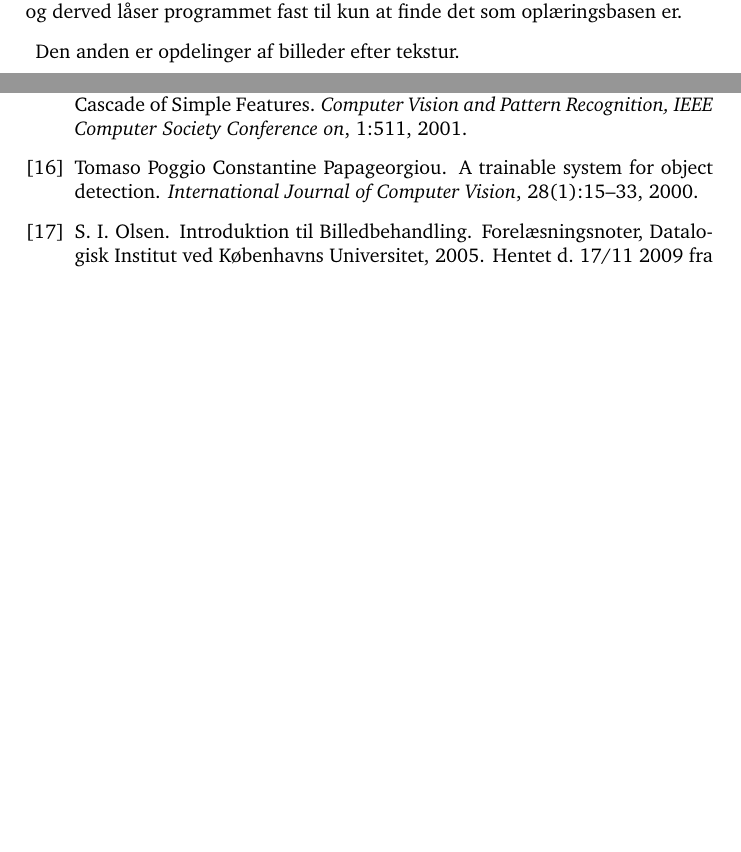
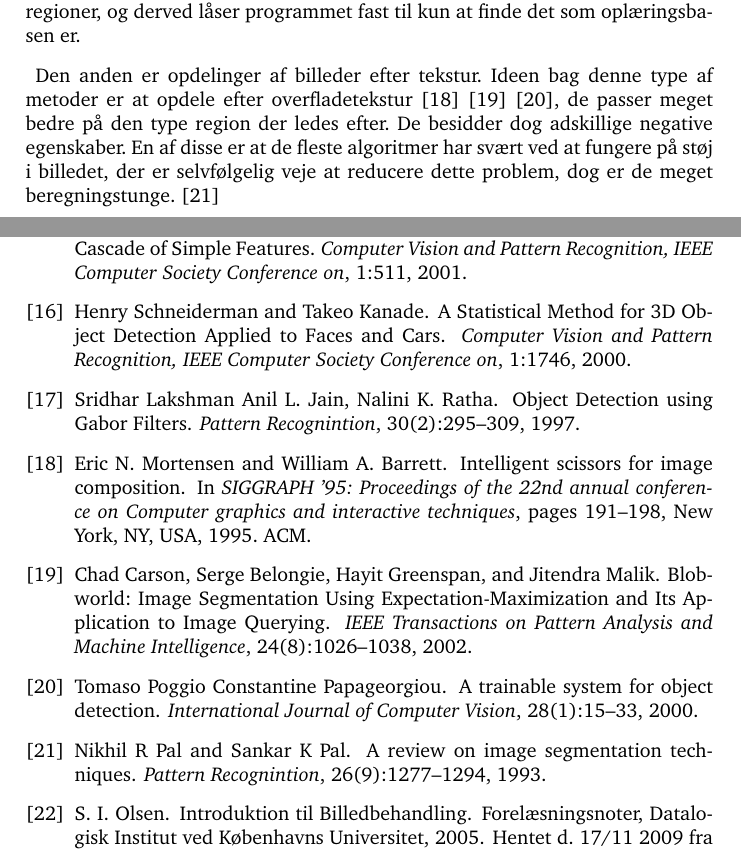
Before and after one commit to thorlund/gyldnesnit, a LaTeX thesis (doc/rapport/rapport.tex, which reads doc/rapport/afsnit/baggrund/litteraturstudie.tex, doc/rapport/litteraturliste.bib): two parts of pages 12 and 50 of 51, joined at a grey line, cut so that both start at the same text, the shorter picture padded with empty space. Compiled offline with pdfLaTeX.

Commit message:
Machine learning og texture segmentation done

```diff
--- a/doc/rapport/afsnit/baggrund/litteraturstudie.tex
+++ b/doc/rapport/afsnit/baggrund/litteraturstudie.tex
@@ -106,26 +106,13 @@ af algoritmerne. Programmet skal også have en base for at blive oplært
 til at finde interessante regioner, og derved låser programmet fast til
 kun at finde det som oplæringsbasen er.
 
-Den anden er opdelinger af billeder efter tekstur.
-
-
-
-%Menneskets intuitive forståelse af objekter i et billed svært at
-%opsætte en datalogisk model efter.
-%Det utrolig mange forskellige tekniker, som mere eller mindre prøver at
-%mestre dette.
-%\cite{218442}\cite{CarsonBelongie02}\cite{PapageorgiouPoggio}
-%De arbejder på at adskille forskellige teksturtyper
-%
-%Endnuvidere er menneskers intuitive forståelse af objekter ikke blevet
-%overført direkte til billedbehandling, der er kun arbejdet på underområder,
-%såsom ansigter\cite{ViolaJones01} og biler\cite{SchneidermanKanade00}.
-%
-%Fælles for disse algoritmer er at det ikke kun er billedbehandling
-%som bruges men at de udnytter "Machine Learning"\cite{ViolaJones01}\cite{PapageorgiouPoggio}.
-%Desværre er dette ikke muligt at inkludere dette emne, da det er for
-%stort og kompleks til at få passet ned i denne opgave.
-
+Den anden er opdelinger af billeder efter tekstur. Ideen bag denne type
+af metoder er at opdele efter
+overfladetekstur\cite{218442}\cite{CarsonBelongie02}\cite{PapageorgiouPoggio}, de passer meget bedre på
+den type region der ledes efter. De besidder dog adskillige
+negative egenskaber. En af disse er at de fleste algoritmer har svært
+ved at fungere på støj i billedet, der er selvfølgelig veje at reducere
+dette problem, dog er de meget beregningstunge.\cite{PalPal}
 
 
 % Kant detektion
--- a/doc/rapport/litteraturliste.bib
+++ b/doc/rapport/litteraturliste.bib
@@ -241,3 +241,11 @@
 	year = {2005},
     type = {Forelæsningsnoter},
     note = {Hentet d. 17/11 2009 fra \href{http://isis.ku.dk/kurser/blob.aspx?feltid=69501}{http://isis.ku.dk/kurser/blob.aspx?feltid=69501}}
+}
+@article{PalPal,
+	author ={Nikhil R Pal and Sankar K Pal},
+	title ={A review on image segmentation techniques},
+	journal={Pattern Recognintion},
+	volume={26},
+	number={9},
+	year={1993},
```
Also changed, not shown: doc/rapport/afsnit/baggrund/litteraturstudie.tex (2 more changed lines), doc/rapport/litteraturliste.bib (5 more changed lines).
